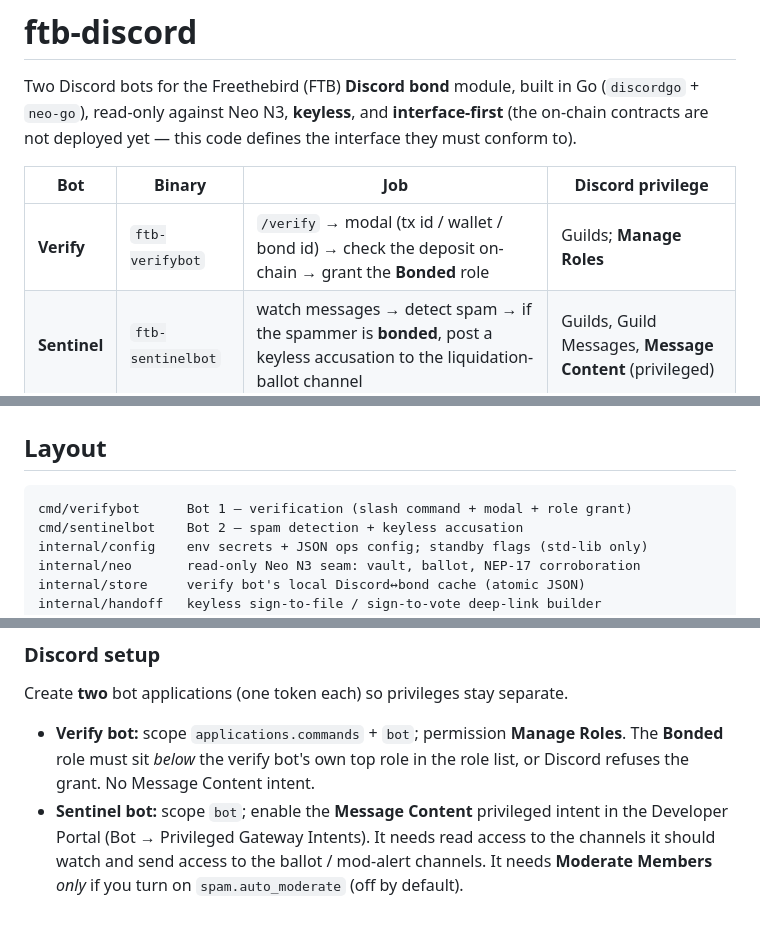
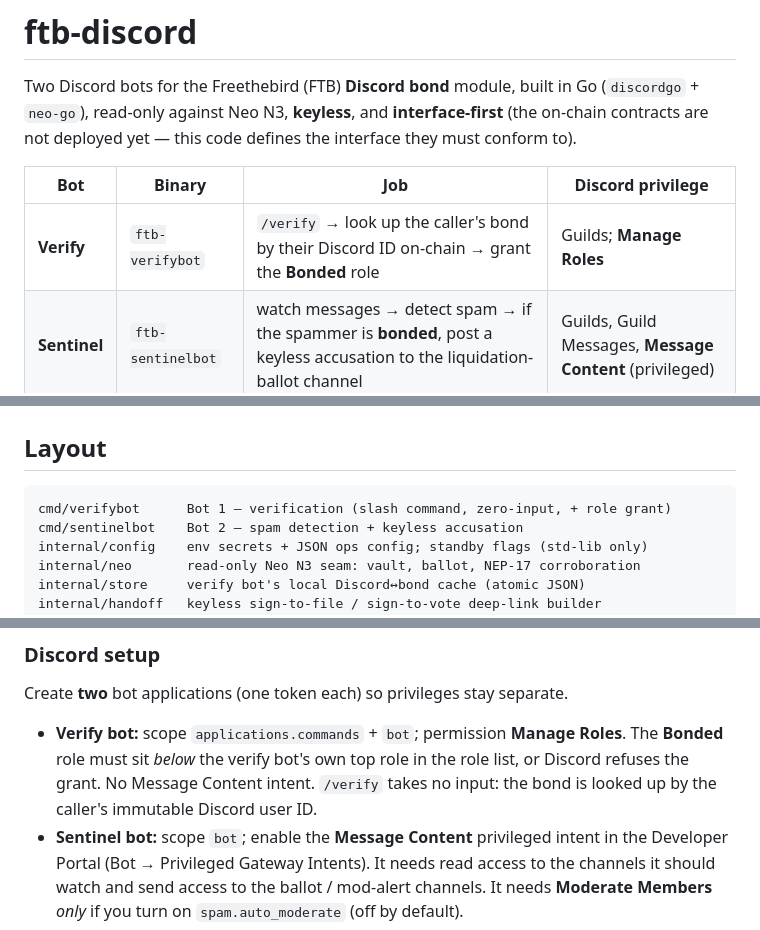
Before and after one commit to freethebird/ftb, a Markdown page: discord/README.md, 3 parts joined by grey strips. GitHub-like rendering.

Commit message:
discord: README reflects zero-input /verify (no modal)

````diff
--- a/discord/README.md
+++ b/discord/README.md
@@ -7,7 +7,7 @@ defines the interface they must conform to).
 
 | Bot | Binary | Job | Discord privilege |
 |-----|--------|-----|-------------------|
-| **Verify** | `ftb-verifybot` | `/verify` → modal (tx id / wallet / bond id) → check the deposit on-chain → grant the **Bonded** role | Guilds; **Manage Roles** |
+| **Verify** | `ftb-verifybot` | `/verify` → look up the caller's bond by their Discord ID on-chain → grant the **Bonded** role | Guilds; **Manage Roles** |
 | **Sentinel** | `ftb-sentinelbot` | watch messages → detect spam → if the spammer is **bonded**, post a keyless accusation to the liquidation-ballot channel | Guilds, Guild Messages, **Message Content** (privileged) |
 
 Neither bot holds a wallet or a key. The verify bot only *reads* the chain and
@@ -45,7 +45,7 @@ move, file against, or liquidate a bond — only the vote does.
 ## Layout
 
 ```
-cmd/verifybot      Bot 1 — verification (slash command + modal + role grant)
+cmd/verifybot      Bot 1 — verification (slash command, zero-input, + role grant)
 cmd/sentinelbot    Bot 2 — spam detection + keyless accusation
 internal/config    env secrets + JSON ops config; standby flags (std-lib only)
 internal/neo       read-only Neo N3 seam: vault, ballot, NEP-17 corroboration
@@ -93,7 +93,8 @@ Create **two** bot applications (one token each) so privileges stay separate.
 
 - **Verify bot:** scope `applications.commands` + `bot`; permission **Manage
   Roles**. The **Bonded** role must sit *below* the verify bot's own top role in
-  the role list, or Discord refuses the grant. No Message Content intent.
+  the role list, or Discord refuses the grant. No Message Content intent. `/verify`
+  takes no input: the bond is looked up by the caller's immutable Discord user ID.
 - **Sentinel bot:** scope `bot`; enable the **Message Content** privileged
   intent in the Developer Portal (Bot → Privileged Gateway Intents). It needs
   read access to the channels it should watch and send access to the ballot /
````
